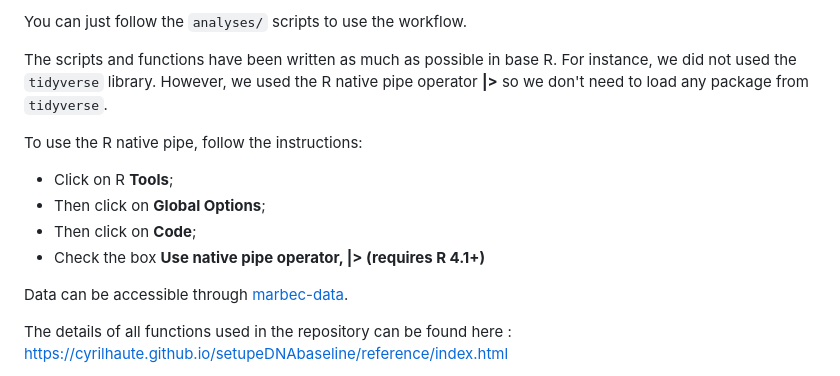
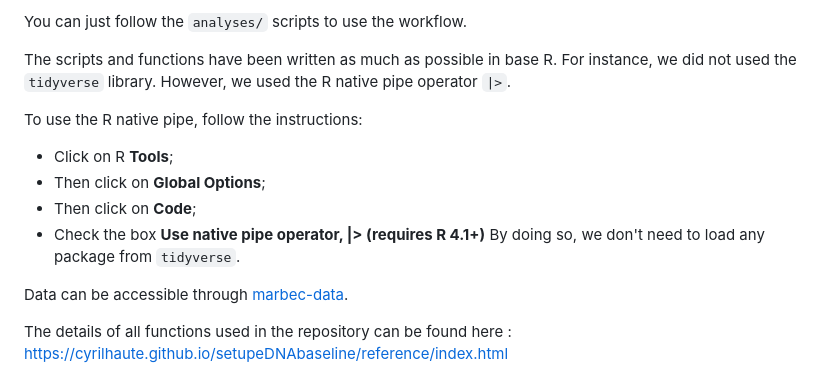
Before and after one commit to CyrilHaute/setupeDNAbaseline, a Markdown page: README.md, the part around the change. Drawn GitHub-style.

Commit message:
Small changes README

```diff
--- a/README.md
+++ b/README.md
@@ -58,7 +58,7 @@ The repository is structured as follow:
 You can just follow the `analyses/` scripts to use the workflow.
 
 The scripts and functions have been written as much as possible in base R. For instance, we did not used the `tidyverse` library.
-However, we used the R native pipe operator **|>** so we don't need to load any package from `tidyverse`.
+However, we used the R native pipe operator `|>`.
 
 To use the R native pipe, follow the instructions:
 
@@ -66,6 +66,7 @@ To use the R native pipe, follow the instructions:
 - Then click on **Global Options**;
 - Then click on **Code**;
 - Check the box **Use native pipe operator, |> (requires R 4.1+)**
+By doing so, we don't need to load any package from `tidyverse`.
 
 Data can be accessible through [marbec-data](https://marbec-data.ird.fr/#/signin).
 
```
